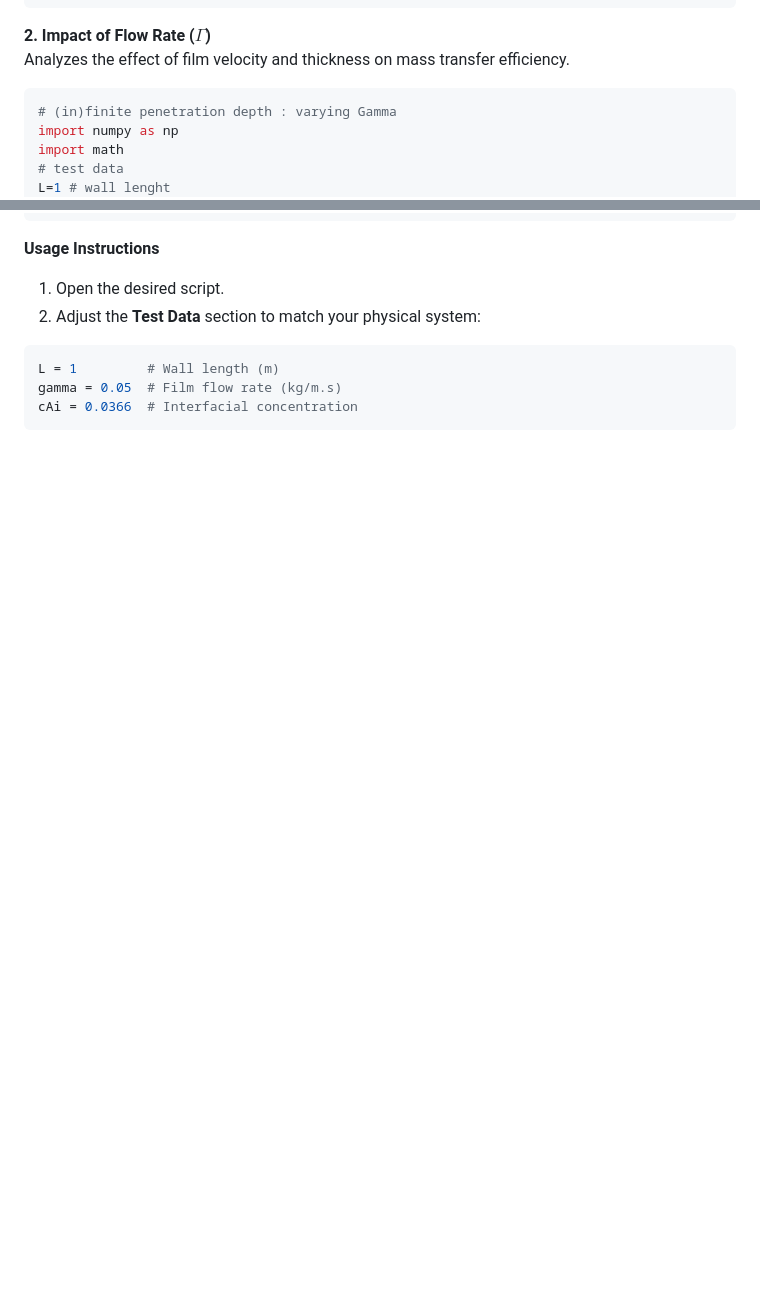
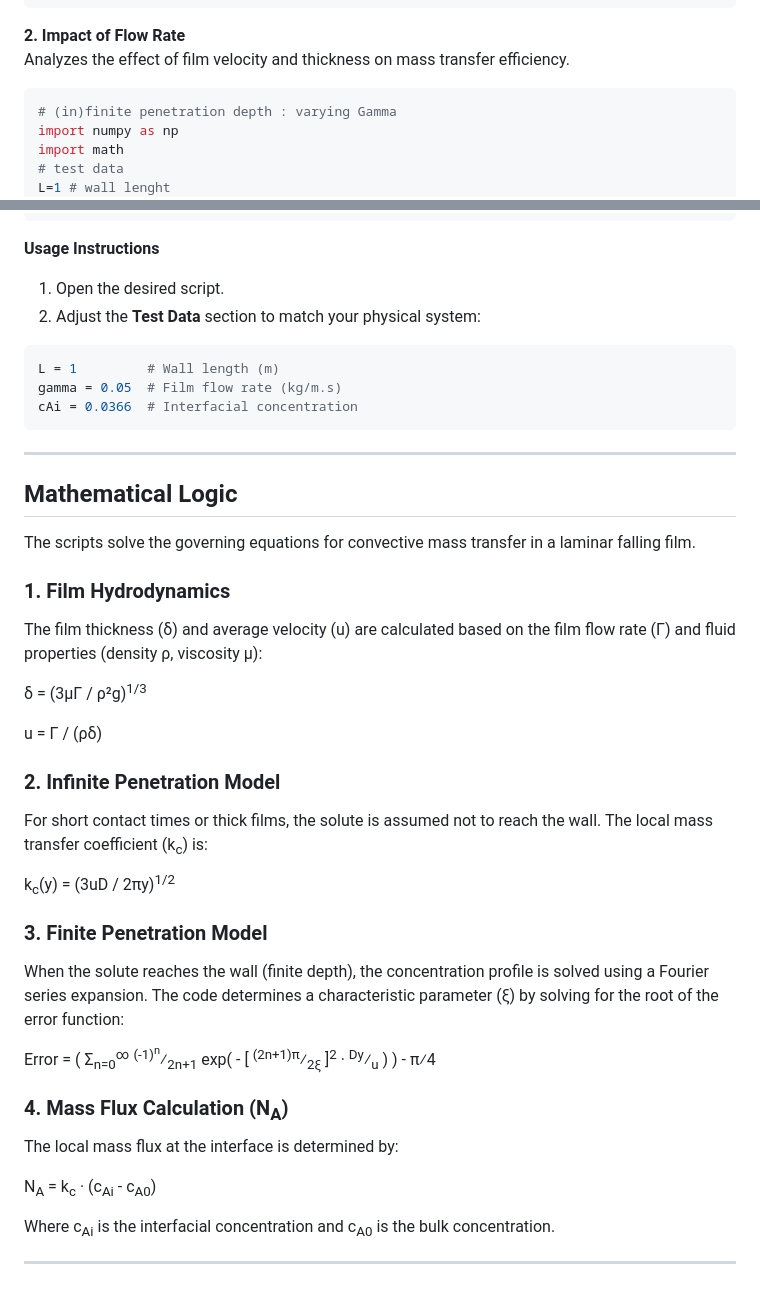
Before and after one commit to makhsry/mak2, a Markdown page: source/Publications_20200101_jChERD.md, 2 parts joined by grey strips. GitHub-like rendering; blank space fills up the shorter version.

````diff
--- a/source/Publications_20200101_jChERD.md
+++ b/source/Publications_20200101_jChERD.md
@@ -110,7 +110,7 @@ for D in varD:
 			print (D, y, z, delta, kisi, cA_infY, cA_infN, NA_infY, NA_infN, kc_infY, kc_infN, kcbar_infY, kcbar_infN, gamma, u)
 ```
 
-**2. Impact of Flow Rate ($\Gamma$)**
+**2. Impact of Flow Rate**
 Analyzes the effect of film velocity and thickness on mass transfer efficiency.
 
 ```python
@@ -215,3 +215,45 @@ L = 1         # Wall length (m)
 gamma = 0.05  # Film flow rate (kg/m.s)
 cAi = 0.0366  # Interfacial concentration
 ```
+
+
+
+
+
+
+
+
+
+
+
+
+---
+
+## Mathematical Logic
+
+The scripts solve the governing equations for convective mass transfer in a laminar falling film.
+
+### 1. Film Hydrodynamics
+The film thickness (δ) and average velocity (u) are calculated based on the film flow rate (Γ) and fluid properties (density ρ, viscosity μ):
+
+<p>δ = (3μΓ / ρ²g)<sup>1/3</sup></p>
+<p>u = Γ / (ρδ)</p>
+
+### 2. Infinite Penetration Model
+For short contact times or thick films, the solute is assumed not to reach the wall. The local mass transfer coefficient (k<sub>c</sub>) is:
+
+<p>k<sub>c</sub>(y) = (3uD / 2πy)<sup>1/2</sup></p>
+
+### 3. Finite Penetration Model
+When the solute reaches the wall (finite depth), the concentration profile is solved using a Fourier series expansion. The code determines a characteristic parameter (ξ) by solving for the root of the error function:
+
+<p>Error = ( Σ<sub>n=0</sub><sup>∞</sup> <sup>(-1)<sup>n</sup></sup>&frasl;<sub>2n+1</sub> exp( - [ <sup>(2n+1)π</sup>&frasl;<sub>2ξ</sub> ]<sup>2</sup> &middot; <sup>Dy</sup>&frasl;<sub>u</sub> ) ) - π&frasl;4</p>
+
+### 4. Mass Flux Calculation (N<sub>A</sub>)
+The local mass flux at the interface is determined by:
+
+<p>N<sub>A</sub> = k<sub>c</sub> &middot; (c<sub>Ai</sub> - c<sub>A0</sub>)</p>
+
+Where c<sub>Ai</sub> is the interfacial concentration and c<sub>A0</sub> is the bulk concentration.
+
+---
````
Also changed, not shown: other parts of source/Publications_20200101_jChERD.md (+1 -1 lines).
